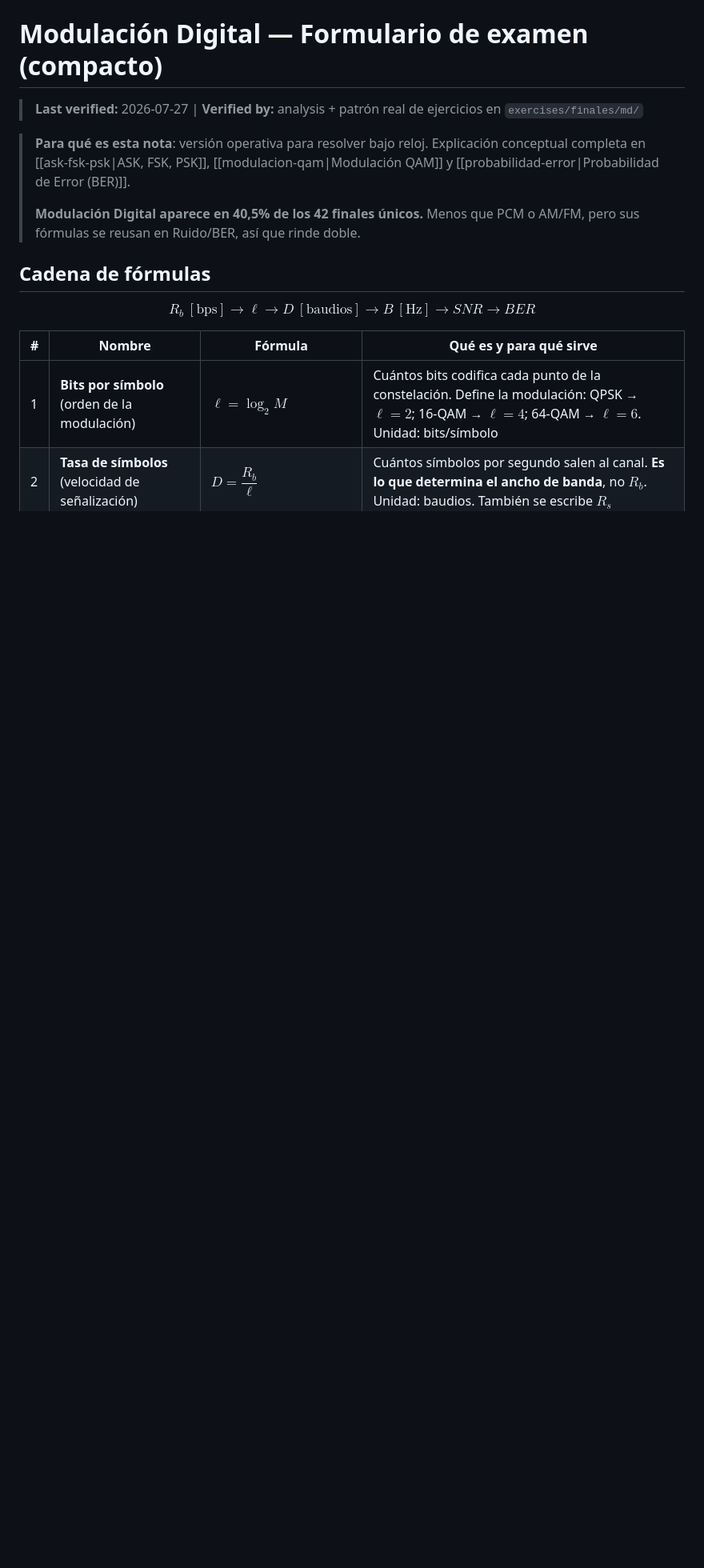
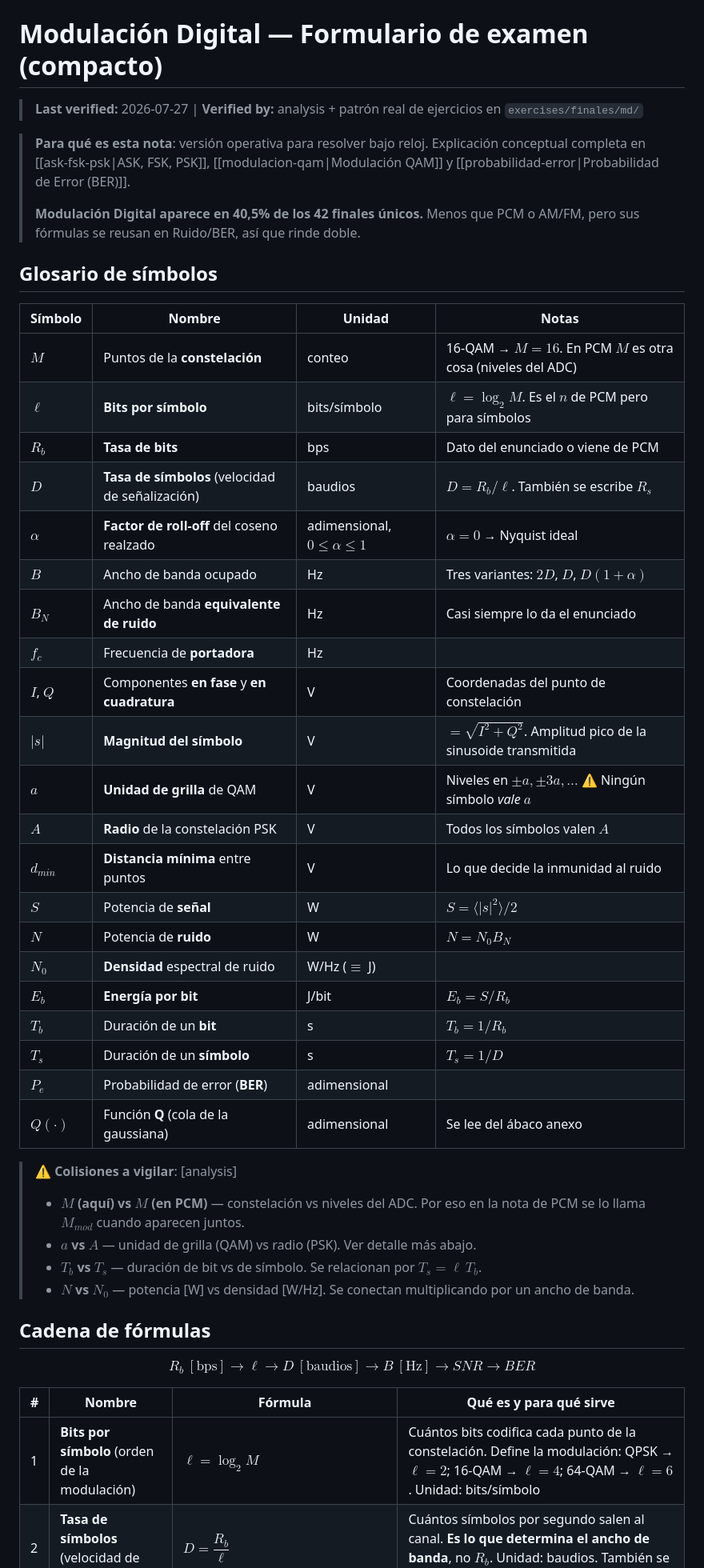
Before and after one commit to rodrigo103/communications-learning-system, a Markdown page: wiki/modulacion-digital/digital-formulario-examen.md, the part around the change. Shown at 80% size. GitHub-like rendering; blank space fills up the shorter version.

```diff
--- a/wiki/modulacion-digital/digital-formulario-examen.md
+++ b/wiki/modulacion-digital/digital-formulario-examen.md
@@ -13,6 +13,38 @@ unidad: 6
 > **Para qué es esta nota**: versión operativa para resolver bajo reloj. Explicación conceptual completa en [[ask-fsk-psk|ASK, FSK, PSK]], [[modulacion-qam|Modulación QAM]] y [[probabilidad-error|Probabilidad de Error (BER)]].
 >
 > **Modulación Digital aparece en 40,5% de los 42 finales únicos.** Menos que PCM o AM/FM, pero sus fórmulas se reusan en Ruido/BER, así que rinde doble.
+
+## Glosario de símbolos
+
+| Símbolo | Nombre | Unidad | Notas |
+|---|---|---|---|
+| $M$ | Puntos de la **constelación** | conteo | 16-QAM → $M=16$. En PCM $M$ es otra cosa (niveles del ADC) |
+| $\ell$ | **Bits por símbolo** | bits/símbolo | $\ell=\log_2M$. Es el $n$ de PCM pero para símbolos |
+| $R_b$ | **Tasa de bits** | bps | Dato del enunciado o viene de PCM |
+| $D$ | **Tasa de símbolos** (velocidad de señalización) | baudios | $D=R_b/\ell$. También se escribe $R_s$ |
+| $\alpha$ | **Factor de roll-off** del coseno realzado | adimensional, $0\le\alpha\le1$ | $\alpha=0$ → Nyquist ideal |
+| $B$ | Ancho de banda ocupado | Hz | Tres variantes: $2D$, $D$, $D(1+\alpha)$ |
+| $B_N$ | Ancho de banda **equivalente de ruido** | Hz | Casi siempre lo da el enunciado |
+| $f_c$ | Frecuencia de **portadora** | Hz | |
+| $I$, $Q$ | Componentes **en fase** y **en cuadratura** | V | Coordenadas del punto de constelación |
+| $\lvert s\rvert$ | **Magnitud del símbolo** | V | $=\sqrt{I^2+Q^2}$. Amplitud pico de la sinusoide transmitida |
+| $a$ | **Unidad de grilla** de QAM | V | Niveles en $\pm a,\pm3a,\ldots$ ⚠️ Ningún símbolo *vale* $a$ |
+| $A$ | **Radio** de la constelación PSK | V | Todos los símbolos valen $A$ |
+| $d_{min}$ | **Distancia mínima** entre puntos | V | Lo que decide la inmunidad al ruido |
+| $S$ | Potencia de **señal** | W | $S=\langle\lvert s\rvert^2\rangle/2$ |
+| $N$ | Potencia de **ruido** | W | $N=N_0B_N$ |
+| $N_0$ | **Densidad** espectral de ruido | W/Hz ($\equiv$ J) | |
+| $E_b$ | **Energía por bit** | J/bit | $E_b=S/R_b$ |
+| $T_b$ | Duración de un **bit** | s | $T_b=1/R_b$ |
+| $T_s$ | Duración de un **símbolo** | s | $T_s=1/D$ |
+| $P_e$ | Probabilidad de error (**BER**) | adimensional | |
+| $Q(\cdot)$ | Función **Q** (cola de la gaussiana) | adimensional | Se lee del ábaco anexo |
+
+> ⚠️ **Colisiones a vigilar**: [analysis]
+> - **$M$ (aquí) vs $M$ (en PCM)** — constelación vs niveles del ADC. Por eso en la nota de PCM se lo llama $M_{mod}$ cuando aparecen juntos.
+> - **$a$ vs $A$** — unidad de grilla (QAM) vs radio (PSK). Ver detalle más abajo.
+> - **$T_b$ vs $T_s$** — duración de bit vs de símbolo. Se relacionan por $T_s = \ell\,T_b$.
+> - **$N$ vs $N_0$** — potencia [W] vs densidad [W/Hz]. Se conectan multiplicando por un ancho de banda.
 
 ## Cadena de fórmulas
 
```
Also changed, not shown: wiki/modulacion-pulsos/pcm-formulario-examen.md (+23 -0 lines).
